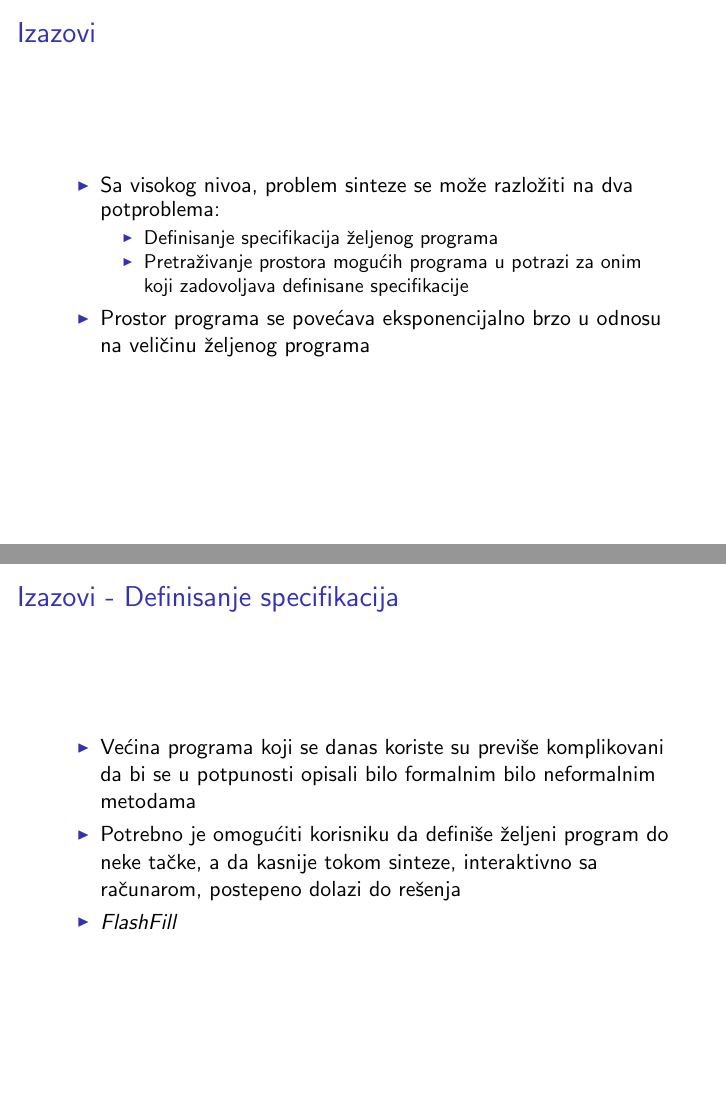
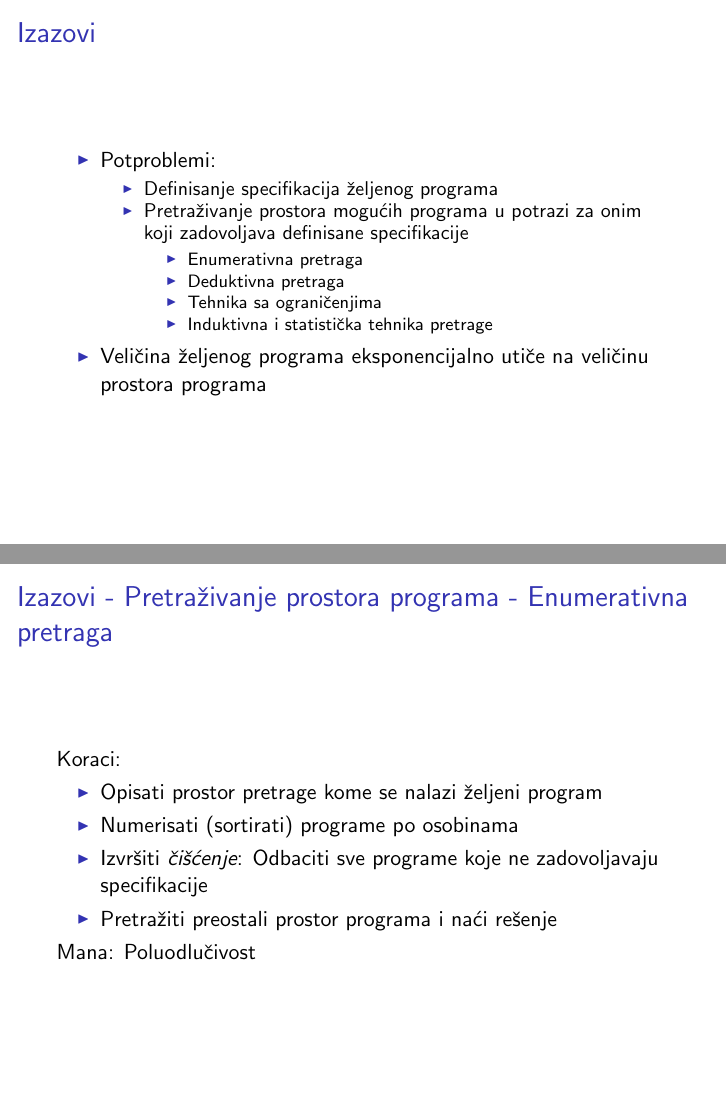
Before and after one commit to ivan-ristovic/Program-Synthesis-Paper, LaTeX slides (prezentacija/slides.tex, which reads prezentacija/parts/02.tex): pages 6 and 7 of 22 before the commit and pages 6 and 7 of 21 after it, joined at a grey line. The pictures show the PDF file prezentacija/slides.pdf that the author committed with the source.

Commit message:
[Prezentacija] Sredjeni izazovi

```diff
--- a/prezentacija/parts/02.tex
+++ b/prezentacija/parts/02.tex
@@ -3,20 +3,28 @@
 
 \begin{frame}{Izazovi}
     \begin{itemize}
-        \item Sa visokog nivoa, problem sinteze se može razložiti na dva potproblema:
+        \item Potproblemi:
             \begin{itemize}
                 \item Definisanje specifikacija željenog programa
                 \item Pretraživanje prostora mogućih programa u potrazi za onim koji zadovoljava definisane specifikacije
+                \begin{itemize}
+                    \item Enumerativna pretraga
+                    \item Deduktivna pretraga
+                    \item Tehnika sa ograničenjima
+                    \item Induktivna i statistička tehnika pretrage
+                \end{itemize}
             \end{itemize}
-        \item Prostor programa se povećava eksponencijalno brzo u odnosu na veličinu željenog programa
+        \item Veličina željenog programa eksponencijalno utiče na veličinu prostora programa
     \end{itemize}
 \end{frame}
 
 
-\begin{frame}{Izazovi - Definisanje specifikacija}
+\begin{frame}{Izazovi - Pretraživanje prostora programa - Enumerativna pretraga}
+    Koraci:
     \begin{itemize}
-        \item Većina programa koji se danas koriste su previše komplikovani da bi se u potpunosti opisali bilo formalnim bilo neformalnim metodama
-        \item Potrebno je omogućiti korisniku da definiše željeni program do neke tačke, a da kasnije tokom sinteze, interaktivno sa računarom, postepeno dolazi do rešenja
-        \item \emph{FlashFill}
+        \item Opisati prostor pretrage kome se nalazi željeni program
+        \item Numerisati (sortirati) programe po osobinama
+        \item Izvršiti \emph{čišćenje}: Odbaciti sve programe koje ne zadovoljavaju specifikacije
+        \item Pretražiti preostali prostor programa i naći rešenje
     \end{itemize}
-\end{frame}
+     Mana: Poluodlučivost
@@ -47,5 +32,5 @@
 
 \begin{frame}{Izazovi - Pretraživanje prostora programa - Deduktivna pretraga}
     \begin{itemize}
-        \item Pretpostavka da postoji celokupna formalna specifikacija željenog programa
+        \item Formalna specifikacija željenog programa
         \item Rešenje se sintetiše postupkom dokazivanja teorema, logičkim zaključivanjem i razrešavanjem ograničenja
@@ -63,3 +46,4 @@
+        \item Koraci:
             \begin{itemize}
                 \item Generisanje ograničenja
                 \item Razrešavanje ograničenja
```
Also changed, not shown: prezentacija/slides.pdf, prezentacija/parts/02.tex (39 more changed lines).
